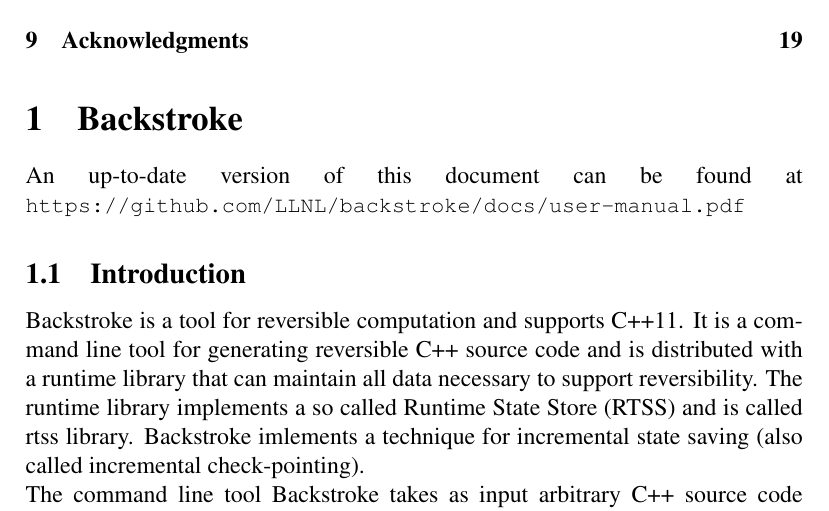
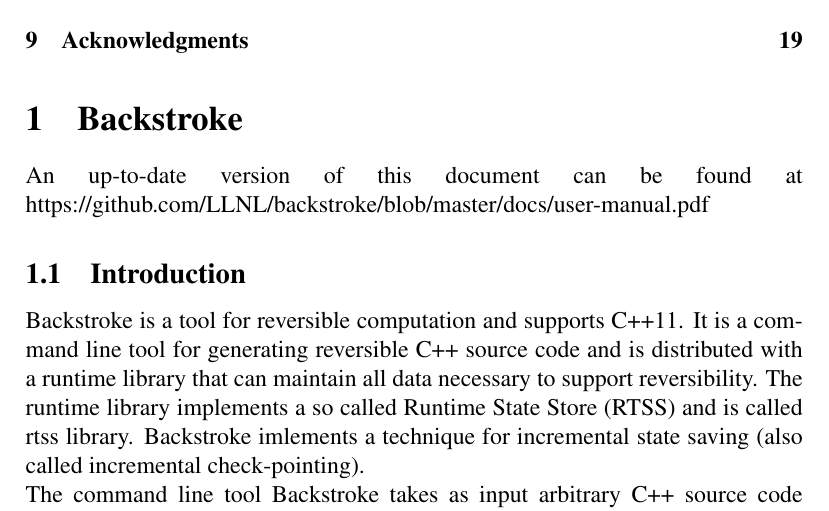
Before and after one commit to LLNL/backstroke, a LaTeX document (docs/user-manual.tex): part of page 3 of 21, cut so that both start at the same text. Compiled offline with LaTeX, dvips and Ghostscript.

Commit message:
Updated user-manual.pdf link.

```diff
--- a/docs/user-manual.tex
+++ b/docs/user-manual.tex
@@ -74,7 +74,7 @@
 \section{Backstroke}
 
 An up-to-date version of this document can be found at
-{\small \verb+https://github.com/LLNL/backstroke/docs/user-manual.pdf+}
+{\normalsize https://github.com/LLNL/backstroke/blob/master/docs/user-manual.pdf}
 
 \subsection{Introduction}
 Backstroke is a tool for reversible computation and supports C++11. It
```
Also changed, not shown: docs/user-manual.pdf.
